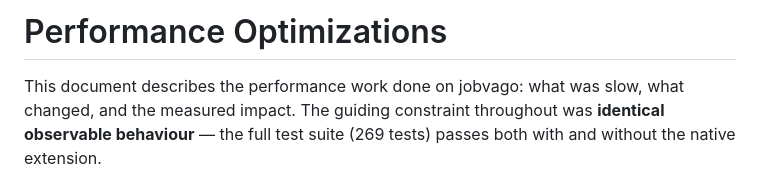
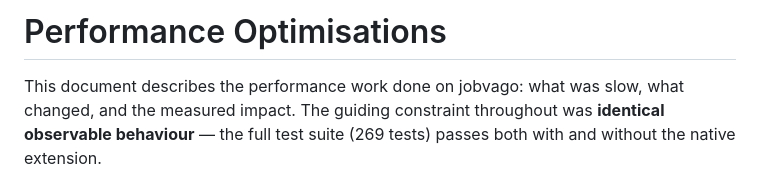
Before and after one commit to 985shen/SC2006, a Markdown page: jobvago2/optimisations.md, the part around the change. GitHub-like rendering.

```diff
--- a/jobvago2/optimisations.md
+++ b/jobvago2/optimisations.md
@@ -1,4 +1,4 @@
-# Performance Optimizations
+# Performance Optimisations
 
 This document describes the performance work done on jobvago: what was slow,
 what changed, and the measured impact. The guiding constraint throughout was
```
